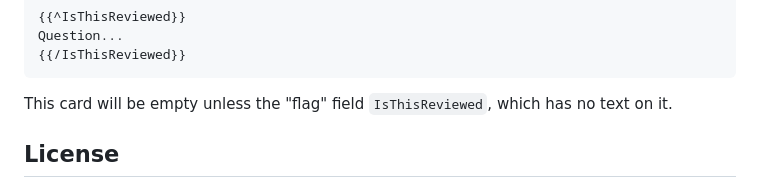
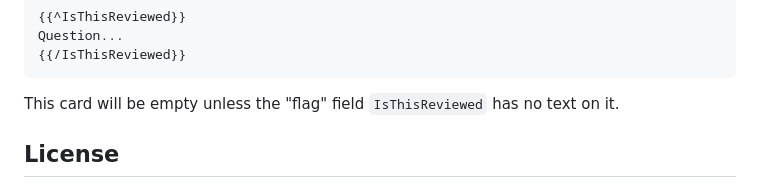
Before and after one commit to evandrocoan/AnkiAddons, a Markdown page: sibilingsbury/README.md, the part around the change. Rendered like a GitHub page.

Commit message:
Fix misspelling on sibilingsbury/README.md

````diff
--- a/sibilingsbury/README.md
+++ b/sibilingsbury/README.md
@@ -74,7 +74,7 @@ For example, given the following front:
 Question...
 {{/IsThisReviewed}}
 ```
-This card will be empty unless the "flag" field `IsThisReviewed`, which has no text on it.
+This card will be empty unless the "flag" field `IsThisReviewed` has no text on it.
 
 ## License
 
````
